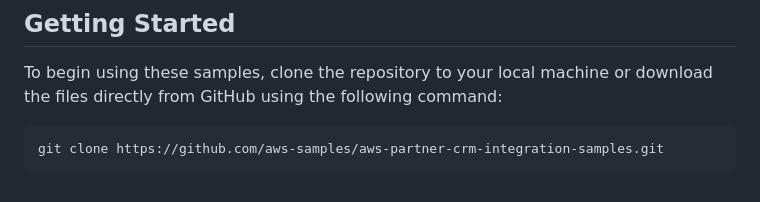
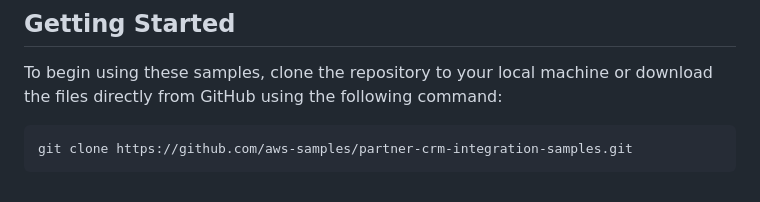
Before and after one commit to aws-samples/partner-crm-integration-samples, a Markdown page: README.md, the part around the change. GitHub-like rendering.

Commit message:
Update README.md
Updated the git clone link

````diff
--- a/README.md
+++ b/README.md
@@ -52,5 +52,5 @@ This folder contains various code snippets for interacting with AWS services suc
 To begin using these samples, clone the repository to your local machine or download the files directly from GitHub using the following command:
 
 ```bash
-git clone https://github.com/aws-samples/aws-partner-crm-integration-samples.git
+git clone https://github.com/aws-samples/partner-crm-integration-samples.git
 ```
````
